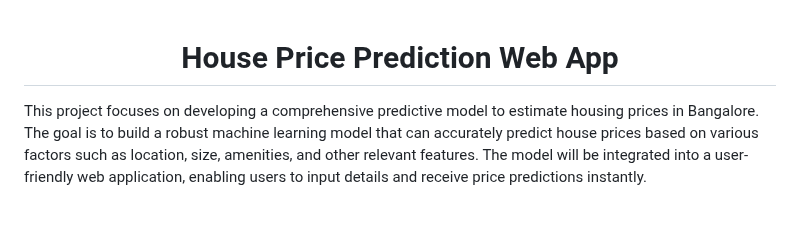
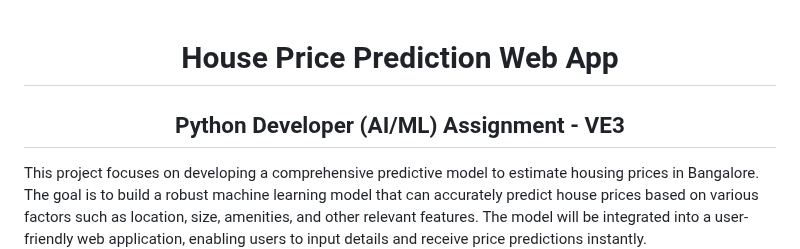
Before and after one commit to Swarnav-Kumar/House-Price-Prediction-Web-App, a Markdown page: README.md, the part around the change. Drawn GitHub-style; blank space fills up the shorter version.

```diff
--- a/README.md
+++ b/README.md
@@ -1,4 +1,5 @@
 <h1 align="center">House Price Prediction Web App</h1>
+<h2 align="center">Python Developer (AI/ML) Assignment - VE3</h2>
 
 This project focuses on developing a comprehensive predictive model to estimate housing prices in Bangalore. The goal is to build a robust machine learning model that can accurately predict house prices based on various factors such as location, size, amenities, and other relevant features. The model will be integrated into a user-friendly web application, enabling users to input details and receive price predictions instantly.
 
```
